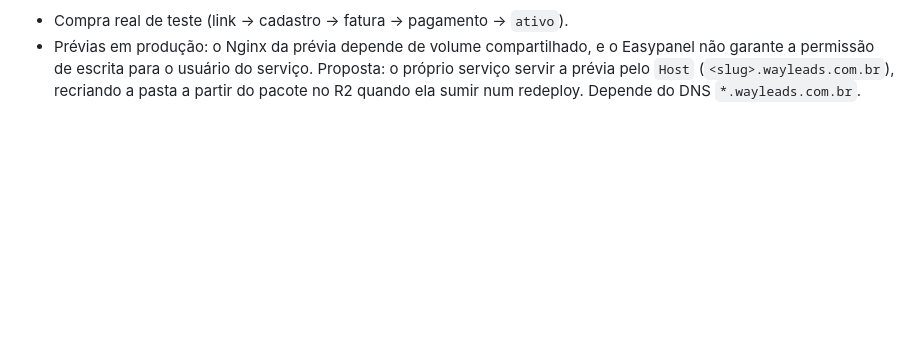
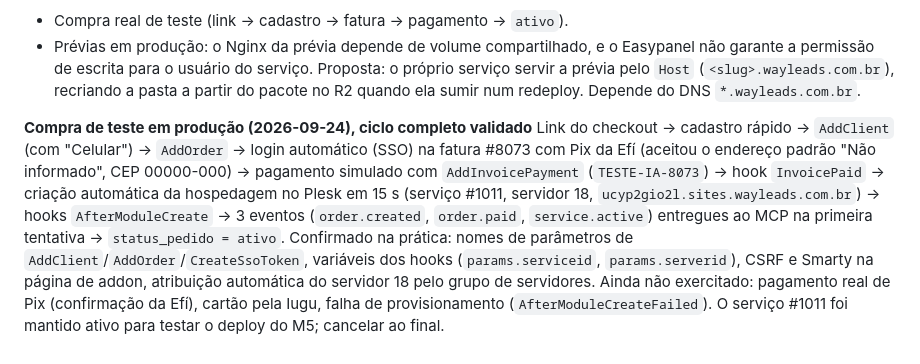
Before and after one commit to thisisway/waycloud-ai-deploy, a Markdown page: docs/fase-1-plano.md, the part around the change. Drawn GitHub-style; blank space fills up the shorter version.

Commit message:
Plano: compra de teste em produção validada de ponta a ponta
Co-Authored-By: Claude Sonnet 5 <noreply@anthropic.com>

```diff
--- a/docs/fase-1-plano.md
+++ b/docs/fase-1-plano.md
@@ -236,3 +236,10 @@ Ferramentas de admin do MVP no addon: mapa tipo→produto, limites, chaves HMAC,
 **Ainda por fazer**
 - Compra real de teste (link -> cadastro -> fatura -> pagamento -> `ativo`).
 - Prévias em produção: o Nginx da prévia depende de volume compartilhado, e o Easypanel não garante a permissão de escrita para o usuário do serviço. Proposta: o próprio serviço servir a prévia pelo `Host` (`<slug>.wayleads.com.br`), recriando a pasta a partir do pacote no R2 quando ela sumir num redeploy. Depende do DNS `*.wayleads.com.br`.
+
+
+**Compra de teste em produção (2026-09-24), ciclo completo validado**
+Link do checkout -> cadastro rápido -> `AddClient` (com "Celular") -> `AddOrder` -> login automático (SSO) na fatura #8073 com Pix da Efí (aceitou o endereço padrão "Não informado", CEP 00000-000) -> pagamento simulado com `AddInvoicePayment` (`TESTE-IA-8073`) -> hook `InvoicePaid` -> criação automática da hospedagem no Plesk em 15 s (serviço #1011, servidor 18, `ucyp2gio2l.sites.wayleads.com.br`) -> hooks `AfterModuleCreate` -> 3 eventos (`order.created`, `order.paid`, `service.active`) entregues ao MCP na primeira tentativa -> `status_pedido = ativo`.
+Confirmado na prática: nomes de parâmetros de `AddClient`/`AddOrder`/`CreateSsoToken`, variáveis dos hooks (`params.serviceid`, `params.serverid`), CSRF e Smarty na página de addon, atribuição automática do servidor 18 pelo grupo de servidores.
+Ainda não exercitado: pagamento real de Pix (confirmação da Efí), cartão pela Iugu, falha de provisionamento (`AfterModuleCreateFailed`).
+O serviço #1011 foi mantido ativo para testar o deploy do M5; cancelar ao final.
```
